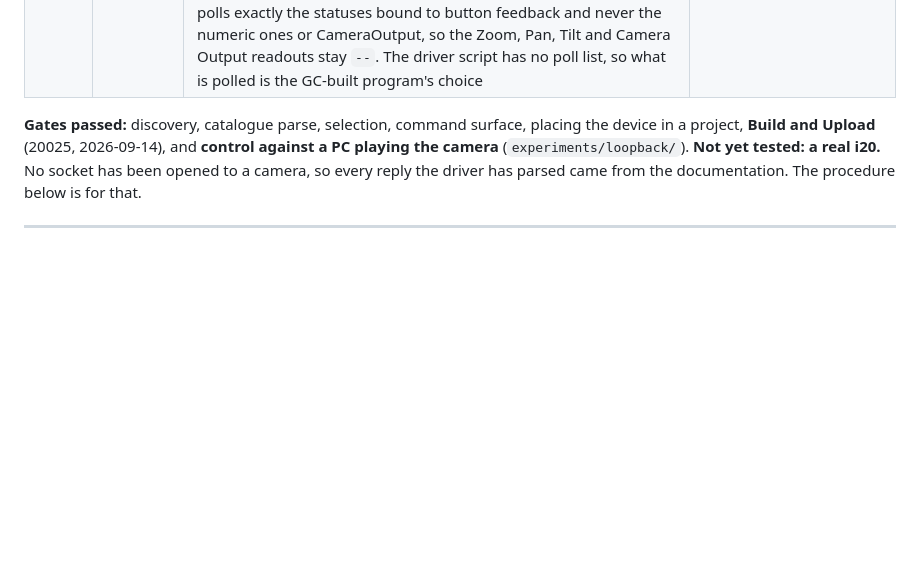
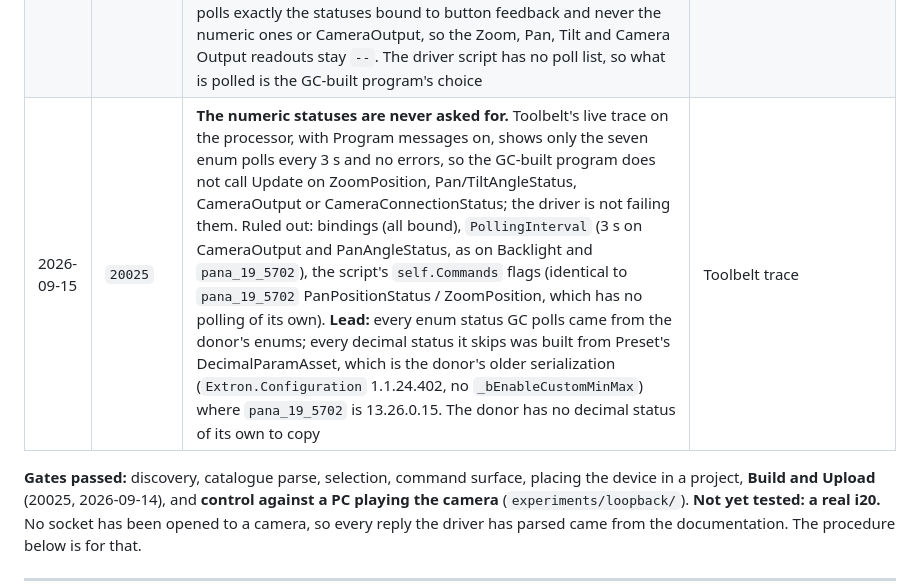
Before and after one commit to rob-paprocki/extron-driver-convert, a Markdown page: experiments/skeleton_i20/PROTOCOL.md, the part around the change. Drawn GitHub-style; blank space fills up the shorter version.

Commit message:
PROTOCOL: trace shows GC never polls the synthesised numeric statuses
Co-Authored-By: Claude Opus 5 (1M context) <noreply@anthropic.com>
Claude-Session: https://claude.ai/code/session_01PMSMzLL3M3aaJTmtBxqgiM

```diff
--- a/experiments/skeleton_i20/PROTOCOL.md
+++ b/experiments/skeleton_i20/PROTOCOL.md
@@ -16,6 +16,7 @@
 | 2026-09-14 | `20025` | **still no conditions** for those four in GC. One more member differed from Extron's: `ParamAssetBase+_validOperators` was 1 (set only). Extron's is the condition operators on an Update-only Value (`PanPositionStatus`: 282001408) and action \| condition on a Set+Update one (`ZoomPosition`: 282001415). Set the same way and checked by `verify`; against `pana_19_5702` the Pan/Tilt Values now differ only in range. Written as a **new file and version, `1bynd_19_20025` / v1.3**, because a GC project that already holds 20024 v1.2 keeps that build. `LoadFromFile` accepts it, 34 commands per model. 20024 is kept unchanged | this page |
 | 2026-09-14 | `20025` | **Build and Upload passed; the driver runs on a processor.** A GC Pro project (IPCP Pro 360, TLP Pro 725M, *IV-CAM-I20 v1.3* addressed to a PC) built and uploaded. The processor connected to `experiments/loopback/visca_listener.py --reply full` and polls Power, TrackingFraming, AutoExposure, WhiteBalance, AutoFocus, Backlight and FreezeFrame about every 3 s with the documented inquiry bytes, each answered. Not polled: ZoomPosition, the angle statuses, CameraOutput, CameraConnectionStatus. Capture `experiments/loopback/captures/2026-09-14-gc-panel-run.tsv` | `experiments/loopback/` |
 | 2026-09-14 | `20025` | **Control from the TLP Pro 725M panel, 30 of 30.** Every button on `experiments/loopback/panel/` pressed through Extron Control for Web: all 30 frames reached the PC as the expected VISCA bytes, in order (Power, Auto Tracking, all five Auto Exposure and six White Balance values including One Push Trigger, Auto Focus, Backlight, Freeze Frame, Camera Output 1–5). The seven polled statuses moved their lit button within one poll (~3 s). **Open:** the processor polls exactly the statuses bound to button feedback and never the numeric ones or CameraOutput, so the Zoom, Pan, Tilt and Camera Output readouts stay `--`. The driver script has no poll list, so what is polled is the GC-built program's choice | same capture |
+| 2026-09-15 | `20025` | **The numeric statuses are never asked for.** Toolbelt's live trace on the processor, with Program messages on, shows only the seven enum polls every 3 s and no errors, so the GC-built program does not call Update on ZoomPosition, Pan/TiltAngleStatus, CameraOutput or CameraConnectionStatus; the driver is not failing them. Ruled out: bindings (all bound), `PollingInterval` (3 s on CameraOutput and PanAngleStatus, as on Backlight and `pana_19_5702`), the script's `self.Commands` flags (identical to `pana_19_5702` PanPositionStatus / ZoomPosition, which has no polling of its own). **Lead:** every enum status GC polls came from the donor's enums; every decimal status it skips was built from Preset's DecimalParamAsset, which is the donor's older serialization (`Extron.Configuration` 1.1.24.402, no `_bEnableCustomMinMax`) where `pana_19_5702` is 13.26.0.15. The donor has no decimal status of its own to copy | Toolbelt trace |
 
 **Gates passed:** discovery, catalogue parse, selection, command surface,
 placing the device in a project, **Build and Upload** (20025, 2026-09-14), and
```
